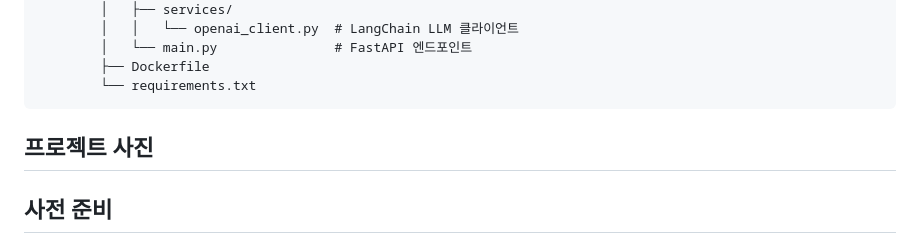
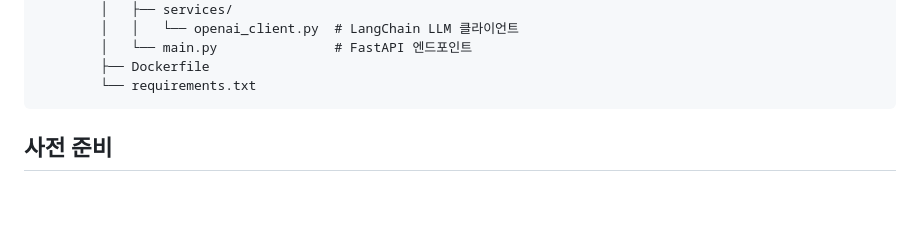
Before and after one commit to YTEAYY/ppt-AI, a Markdown page: README.md, the part around the change. Rendered like a GitHub page; blank space fills up the shorter version.

````diff
--- a/README.md
+++ b/README.md
@@ -44,8 +44,6 @@ ppt-AI/
         ├── Dockerfile
         └── requirements.txt
 ```
-
-## 프로젝트 사진
 
 ## 사전 준비
 
````
